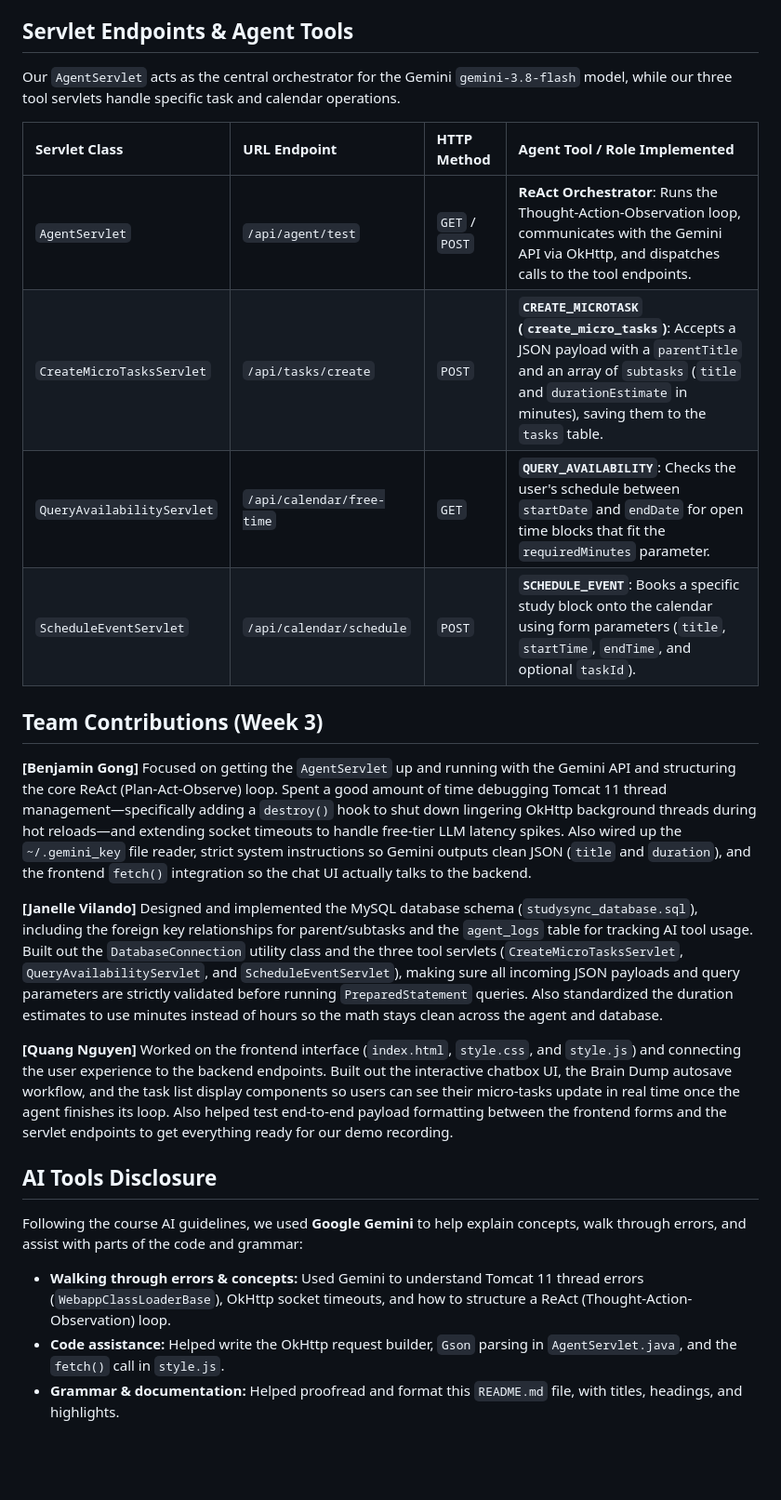
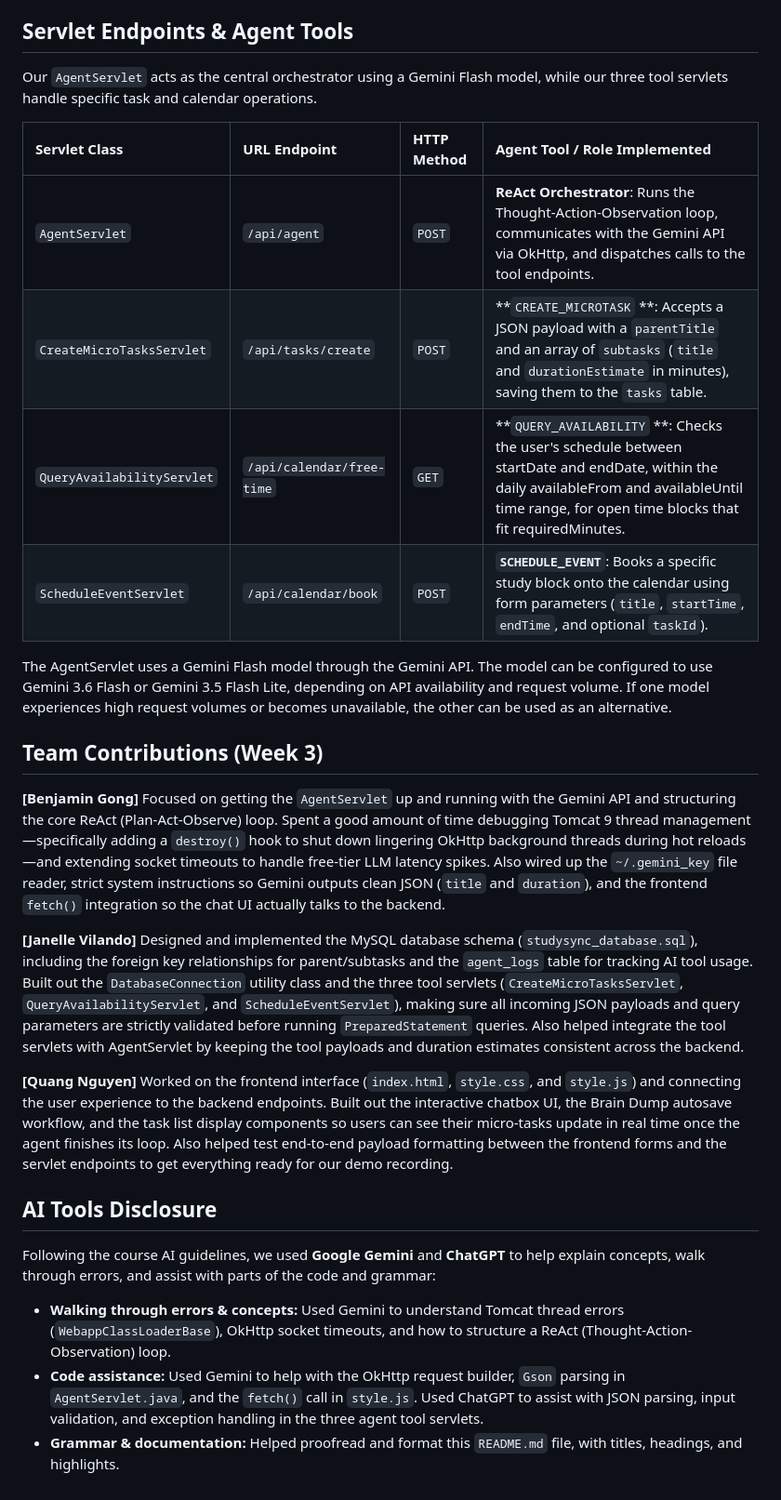
Before and after one commit to NMT-Work-1/StudySync, a Markdown page: README.md, the part around one of its changes. Shown at 93% size. Drawn GitHub-style; blank space fills up the shorter version.

```diff
--- a/README.md
+++ b/README.md
@@ -46,20 +53,22 @@ Deploy the `.war` file to Tomcat 11 or run the project directly in NetBeans.
 
 ## Servlet Endpoints & Agent Tools
 
-Our `AgentServlet` acts as the central orchestrator for the Gemini `gemini-3.8-flash` model, while our three tool servlets handle specific task and calendar operations.
+Our `AgentServlet` acts as the central orchestrator using a Gemini Flash model, while our three tool servlets handle specific task and calendar operations.
 
 | Servlet Class | URL Endpoint | HTTP Method | Agent Tool / Role Implemented |
 | :--- | :--- | :--- | :--- |
-| `AgentServlet` | `/api/agent/test` | `GET` / `POST` | **ReAct Orchestrator**: Runs the Thought-Action-Observation loop, communicates with the Gemini API via OkHttp, and dispatches calls to the tool endpoints. |
-| `CreateMicroTasksServlet` | `/api/tasks/create` | `POST` | **`CREATE_MICROTASK` (`create_micro_tasks`)**: Accepts a JSON payload with a `parentTitle` and an array of `subtasks` (`title` and `durationEstimate` in minutes), saving them to the `tasks` table. |
-| `QueryAvailabilityServlet` | `/api/calendar/free-time` | `GET` | **`QUERY_AVAILABILITY`**: Checks the user's schedule between `startDate` and `endDate` for open time blocks that fit the `requiredMinutes` parameter. |
-| `ScheduleEventServlet` | `/api/calendar/schedule` | `POST` | **`SCHEDULE_EVENT`**: Books a specific study block onto the calendar using form parameters (`title`, `startTime`, `endTime`, and optional `taskId`). |
+| `AgentServlet` | `/api/agent` | `POST` | **ReAct Orchestrator**: Runs the Thought-Action-Observation loop, communicates with the Gemini API via OkHttp, and dispatches calls to the tool endpoints. |
+| `CreateMicroTasksServlet` | `/api/tasks/create` | `POST` | **`CREATE_MICROTASK` **: Accepts a JSON payload with a `parentTitle` and an array of `subtasks` (`title` and `durationEstimate` in minutes), saving them to the `tasks` table. |
+| `QueryAvailabilityServlet` | `/api/calendar/free-time` | `GET` | **`QUERY_AVAILABILITY` **: Checks the user's schedule between startDate and endDate, within the daily availableFrom and availableUntil time range, for open time blocks that fit requiredMinutes. |
+| `ScheduleEventServlet` | `/api/calendar/book` | `POST` | **`SCHEDULE_EVENT`**: Books a specific study block onto the calendar using form parameters (`title`, `startTime`, `endTime`, and optional `taskId`). |
+
+The AgentServlet uses a Gemini Flash model through the Gemini API. The model can be configured to use Gemini 3.6 Flash or Gemini 3.5 Flash Lite, depending on API availability and request volume. If one model experiences high request volumes or becomes unavailable, the other can be used as an alternative.
 
 ## Team Contributions (Week 3)
 
 **[Benjamin Gong]**
 Focused on getting the `AgentServlet` up and running with the Gemini API and structuring
-the core ReAct (Plan-Act-Observe) loop. Spent a good amount of time debugging Tomcat 11
+the core ReAct (Plan-Act-Observe) loop. Spent a good amount of time debugging Tomcat 9
 thread management—specifically adding a `destroy()` hook to shut down lingering OkHttp
 background threads during hot reloads—and extending socket timeouts to handle free-tier
 LLM latency spikes. Also wired up the `~/.gemini_key` file reader, strict system instructions
@@ -72,9 +81,9 @@ the foreign key relationships for parent/subtasks and the `agent_logs` table for
 tracking AI tool usage. Built out the `DatabaseConnection` utility class and the three
 tool servlets (`CreateMicroTasksServlet`, `QueryAvailabilityServlet`, and
 `ScheduleEventServlet`), making sure all incoming JSON payloads and query parameters
-are strictly validated before running `PreparedStatement` queries. Also standardized
-the duration estimates to use minutes instead of hours so the math stays clean across
-the agent and database.
+are strictly validated before running `PreparedStatement` queries. Also helped integrate
+the tool servlets with AgentServlet by keeping the tool payloads and duration estimates consistent
+across the backend.
 
 **[Quang Nguyen]**
 Worked on the frontend interface (`index.html`, `style.css`, and `style.js`) and
@@ -86,8 +95,8 @@ endpoints to get everything ready for our demo recording.
 
 ## AI Tools Disclosure
 
-Following the course AI guidelines, we used **Google Gemini** to help explain concepts, walk through errors, and assist with parts of the code and grammar:
+Following the course AI guidelines, we used **Google Gemini** and **ChatGPT** to help explain concepts, walk through errors, and assist with parts of the code and grammar:
 
-* **Walking through errors & concepts:** Used Gemini to understand Tomcat 11 thread errors (`WebappClassLoaderBase`), OkHttp socket timeouts, and how to structure a ReAct (Thought-Action-Observation) loop.
-* **Code assistance:** Helped write the OkHttp request builder, `Gson` parsing in `AgentServlet.java`, and the `fetch()` call in `style.js`.
+* **Walking through errors & concepts:** Used Gemini to understand Tomcat thread errors (`WebappClassLoaderBase`), OkHttp socket timeouts, and how to structure a ReAct (Thought-Action-Observation) loop.
+* **Code assistance:** Used Gemini to help with the OkHttp request builder, `Gson` parsing in `AgentServlet.java`, and the `fetch()` call in `style.js`. Used ChatGPT to assist with JSON parsing, input validation, and exception handling in the three agent tool servlets.
 * **Grammar & documentation:** Helped proofread and format this `README.md` file, with titles, headings, and highlights.
```
Also changed, not shown: other parts of README.md (+15 -8 lines).
